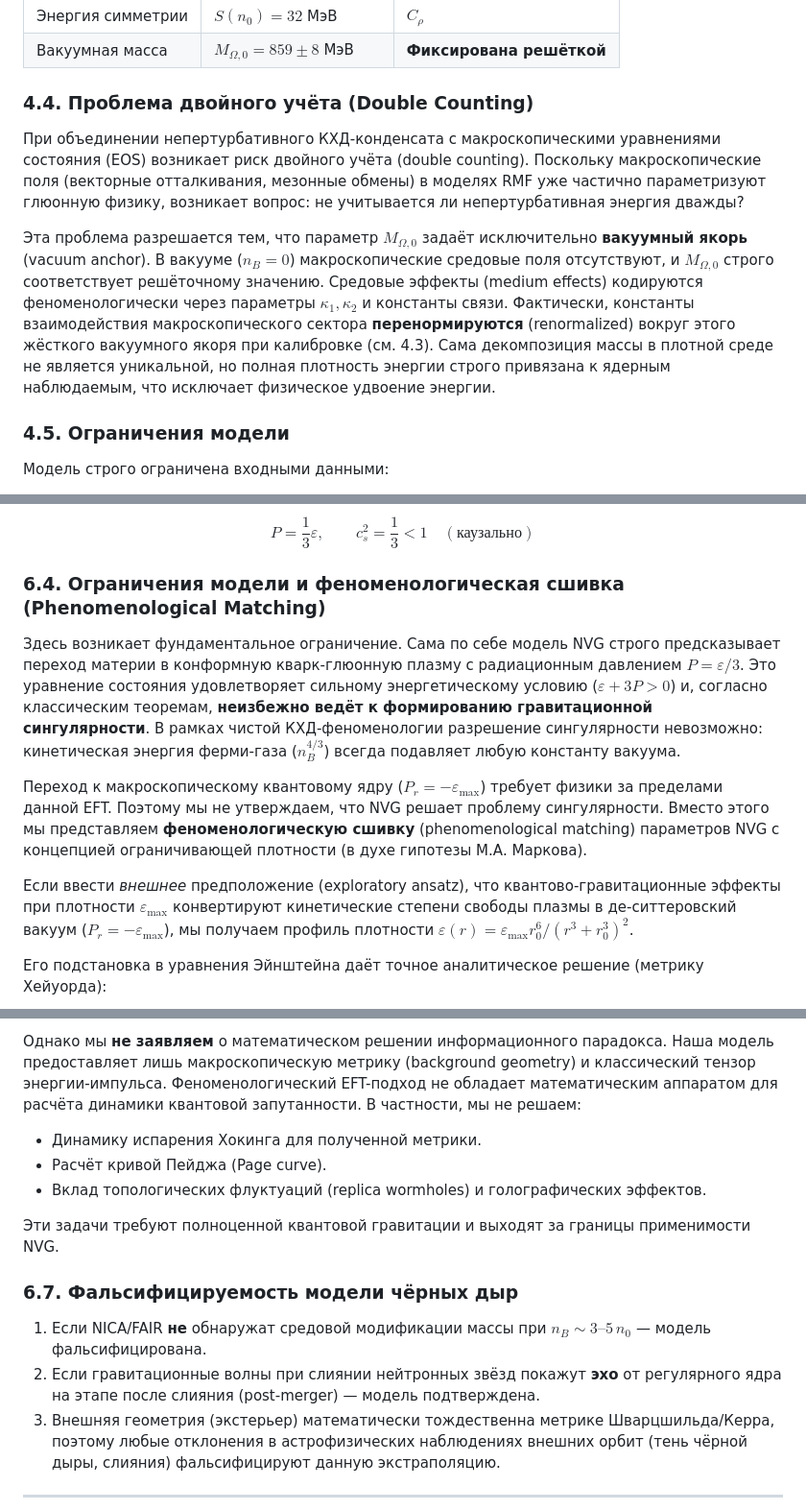
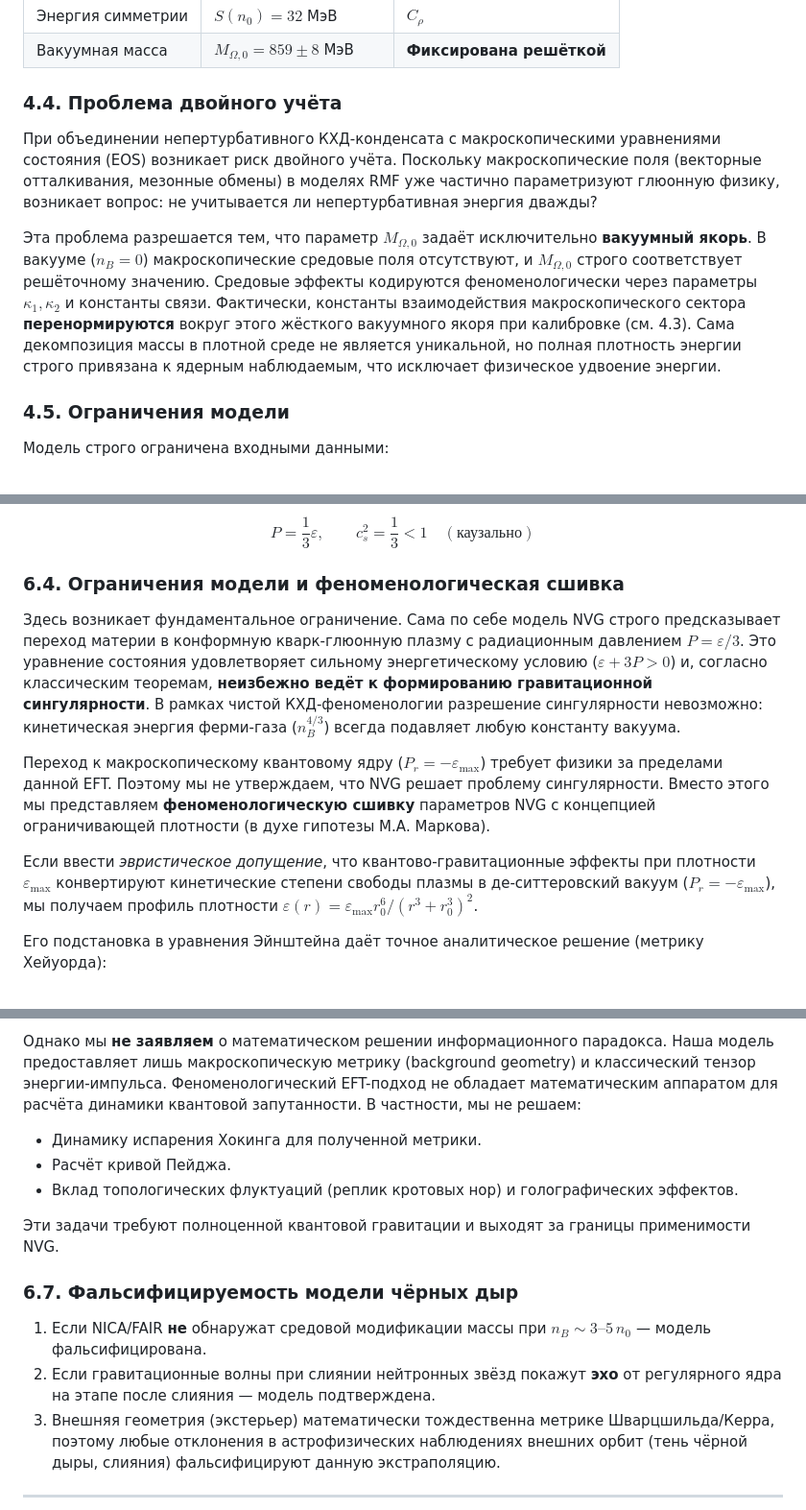
Before and after one commit to infosave2007/vmf, a Markdown page: article/NVG_SCIENTIFIC_ARTICLE_RU.md, 3 parts joined by grey strips. Shown at 96% size. Drawn GitHub-style.

```diff
--- a/article/NVG_SCIENTIFIC_ARTICLE_RU.md
+++ b/article/NVG_SCIENTIFIC_ARTICLE_RU.md
@@ -188,11 +188,11 @@ $$\varepsilon_{\text{vec}}(n_B) = \frac{C_{\omega 0}}{2} \cdot g(n_B) \cdot n_B^
 | Энергия симметрии | $S(n_0) = 32$ МэВ | $C_\rho$ |
 | Вакуумная масса | $M_{\Omega,0} = 859 \pm 8$ МэВ | **Фиксирована решёткой** |
 
-### 4.4. Проблема двойного учёта (Double Counting)
+### 4.4. Проблема двойного учёта
 
-При объединении непертурбативного КХД-конденсата с макроскопическими уравнениями состояния (EOS) возникает риск двойного учёта (double counting). Поскольку макроскопические поля (векторные отталкивания, мезонные обмены) в моделях RMF уже частично параметризуют глюонную физику, возникает вопрос: не учитывается ли непертурбативная энергия дважды?
+При объединении непертурбативного КХД-конденсата с макроскопическими уравнениями состояния (EOS) возникает риск двойного учёта. Поскольку макроскопические поля (векторные отталкивания, мезонные обмены) в моделях RMF уже частично параметризуют глюонную физику, возникает вопрос: не учитывается ли непертурбативная энергия дважды?
 
-Эта проблема разрешается тем, что параметр $M_{\Omega,0}$ задаёт исключительно **вакуумный якорь** (vacuum anchor). В вакууме ($n_B = 0$) макроскопические средовые поля отсутствуют, и $M_{\Omega,0}$ строго соответствует решёточному значению. Средовые эффекты (medium effects) кодируются феноменологически через параметры $\kappa_1, \kappa_2$ и константы связи. Фактически, константы взаимодействия макроскопического сектора **перенормируются** (renormalized) вокруг этого жёсткого вакуумного якоря при калибровке (см. 4.3). Сама декомпозиция массы в плотной среде не является уникальной, но полная плотность энергии строго привязана к ядерным наблюдаемым, что исключает физическое удвоение энергии.
+Эта проблема разрешается тем, что параметр $M_{\Omega,0}$ задаёт исключительно **вакуумный якорь**. В вакууме ($n_B = 0$) макроскопические средовые поля отсутствуют, и $M_{\Omega,0}$ строго соответствует решёточному значению. Средовые эффекты кодируются феноменологически через параметры $\kappa_1, \kappa_2$ и константы связи. Фактически, константы взаимодействия макроскопического сектора **перенормируются** вокруг этого жёсткого вакуумного якоря при калибровке (см. 4.3). Сама декомпозиция массы в плотной среде не является уникальной, но полная плотность энергии строго привязана к ядерным наблюдаемым, что исключает физическое удвоение энергии.
 
 ### 4.5. Ограничения модели
 
@@ -265,13 +265,13 @@ $$\lim_{n_B \to 0} M^*(n_B) = M_N$$
 
 $$P = \frac{1}{3}\varepsilon, \qquad c_s^2 = \frac{1}{3} < 1 \quad (\text{каузально})$$
 
-### 6.4. Ограничения модели и феноменологическая сшивка (Phenomenological Matching)
+### 6.4. Ограничения модели и феноменологическая сшивка
 
 Здесь возникает фундаментальное ограничение. Сама по себе модель NVG строго предсказывает переход материи в конформную кварк-глюонную плазму с радиационным давлением $P = \varepsilon/3$. Это уравнение состояния удовлетворяет сильному энергетическому условию ($\varepsilon + 3P > 0$) и, согласно классическим теоремам, **неизбежно ведёт к формированию гравитационной сингулярности**. В рамках чистой КХД-феноменологии разрешение сингулярности невозможно: кинетическая энергия ферми-газа ($n_B^{4/3}$) всегда подавляет любую константу вакуума.
 
-Переход к макроскопическому квантовому ядру ($P_r = -\varepsilon_{\max}$) требует физики за пределами данной EFT. Поэтому мы не утверждаем, что NVG решает проблему сингулярности. Вместо этого мы представляем **феноменологическую сшивку** (phenomenological matching) параметров NVG с концепцией ограничивающей плотности (в духе гипотезы М.А. Маркова).
+Переход к макроскопическому квантовому ядру ($P_r = -\varepsilon_{\max}$) требует физики за пределами данной EFT. Поэтому мы не утверждаем, что NVG решает проблему сингулярности. Вместо этого мы представляем **феноменологическую сшивку** параметров NVG с концепцией ограничивающей плотности (в духе гипотезы М.А. Маркова).
 
-Если ввести *внешнее* предположение (exploratory ansatz), что квантово-гравитационные эффекты при плотности $\varepsilon_{\max}$ конвертируют кинетические степени свободы плазмы в де-ситтеровский вакуум ($P_r = -\varepsilon_{\max}$), мы получаем профиль плотности $\varepsilon(r) = \varepsilon_{\max} r_0^6 / (r^3 + r_0^3)^2$.
+Если ввести *эвристическое допущение*, что квантово-гравитационные эффекты при плотности $\varepsilon_{\max}$ конвертируют кинетические степени свободы плазмы в де-ситтеровский вакуум ($P_r = -\varepsilon_{\max}$), мы получаем профиль плотности $\varepsilon(r) = \varepsilon_{\max} r_0^6 / (r^3 + r_0^3)^2$.
 
 Его подстановка в уравнения Эйнштейна даёт точное аналитическое решение (метрику Хейуорда):
 
@@ -302,15 +302,15 @@ $$ds^2 = -\left(1 - \frac{2G M r^2}{r^3 + r_0^3}\right) dt^2 + \left(1 - \frac{2
 
 Однако мы **не заявляем** о математическом решении информационного парадокса. Наша модель предоставляет лишь макроскопическую метрику (background geometry) и классический тензор энергии-импульса. Феноменологический EFT-подход не обладает математическим аппаратом для расчёта динамики квантовой запутанности. В частности, мы не решаем:
 * Динамику испарения Хокинга для полученной метрики.
-* Расчёт кривой Пейджа (Page curve).
-* Вклад топологических флуктуаций (replica wormholes) и голографических эффектов.
+* Расчёт кривой Пейджа.
+* Вклад топологических флуктуаций (реплик кротовых нор) и голографических эффектов.
 
 Эти задачи требуют полноценной квантовой гравитации и выходят за границы применимости NVG.
 
 ### 6.7. Фальсифицируемость модели чёрных дыр
 
 1. Если NICA/FAIR **не** обнаружат средовой модификации массы при $n_B \sim 3\text{--}5\,n_0$ — модель фальсифицирована.
-2. Если гравитационные волны при слиянии нейтронных звёзд покажут **эхо** от регулярного ядра на этапе после слияния (post-merger) — модель подтверждена.
+2. Если гравитационные волны при слиянии нейтронных звёзд покажут **эхо** от регулярного ядра на этапе после слияния — модель подтверждена.
 3. Внешняя геометрия (экстерьер) математически тождественна метрике Шварцшильда/Керра, поэтому любые отклонения в астрофизических наблюдениях внешних орбит (тень чёрной дыры, слияния) фальсифицируют данную экстраполяцию.
 
 ---
```
Also changed, not shown: other parts of article/NVG_SCIENTIFIC_ARTICLE_RU.md (+13 -13 lines).
